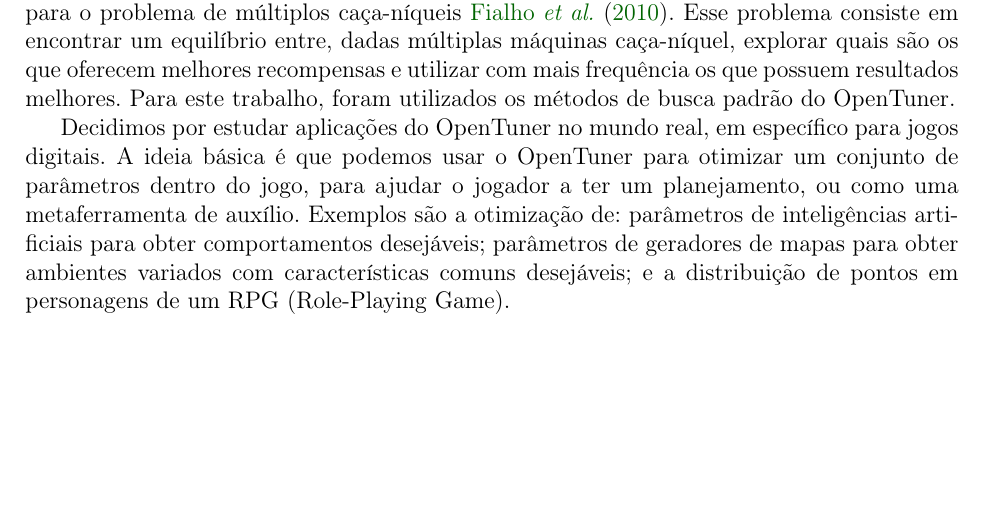
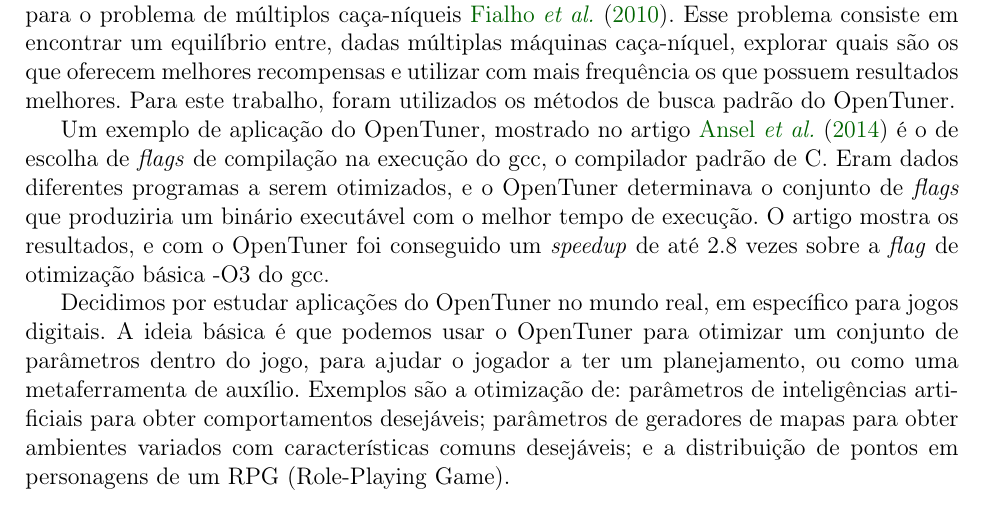
Before and after one commit to imano-ob/tccbib, a LaTeX thesis (monografia_template.tex, which reads cap-desenvolvimentos.tex): part of page 8 of 24, cut so that both start at the same text, the shorter picture padded with empty space. Compiled offline with pdfLaTeX; the source files are stored in an older character set and shown here as Unicode.

Commit message:
Exemplo do gcc adicionado na seção 2.2 como pedido

```diff
--- a/cap-desenvolvimentos.tex
+++ b/cap-desenvolvimentos.tex
@@ -46,6 +43,10 @@
 Fonte: \cite{ansel2014opentuner}\\
 
 O sistema de conjuntos de busca do OpenTuner funciona agregando diversas técnicas de busca em uma metatécnica, que delega a busca a uma delas. Dessa forma, é possível montar uma hierarquia de técnicas e metatécnicas que permita a melhor solução para cada problema. O mecanismo de busca base do OpenTuner age em cima apenas de uma técnica, geralmente uma metatécnica. A metatécnica central do OpenTuner é a \textit{multi-armed bandit with sliding window, area under the curve credit assignment (AUC Bandit)}, baseada numa solução ótima para o problema de múltiplos caça-níqueis \cite{fialho2010analyzing}. Esse problema consiste em encontrar um equilíbrio entre, dadas múltiplas máquinas caça-níquel, explorar quais são os que oferecem melhores recompensas e utilizar com mais frequência os que possuem resultados melhores. Para este trabalho, foram utilizados os métodos de busca padrão do OpenTuner.
+
+%TODO
+%inserir aqui uma explicação sucinta do exemplo do artigo do OpenTuner sobre as flags de compilação do gcc
+Um exemplo de aplicação do OpenTuner, mostrado no artigo \cite{ansel2014opentuner} é o de escolha de \textit{flags} de compilação na execução do gcc, o compilador padrão de C. Eram dados diferentes programas a serem otimizados, e o OpenTuner determinava o conjunto de \textit{flags} que produziria um binário executável com o melhor tempo de execução. O artigo mostra os resultados, e com o OpenTuner foi conseguido um \textit{speedup} de até 2.8 vezes sobre a \textit{flag} de otimização básica -O3 do gcc.
 
 Decidimos por estudar aplicações do OpenTuner no mundo real, em específico para jogos digitais. A ideia básica é que podemos usar o OpenTuner para otimizar um conjunto de parâmetros dentro do jogo, para ajudar o jogador a ter um planejamento, ou como uma metaferramenta de auxílio. Exemplos são a otimização de: parâmetros de inteligências artificiais para obter comportamentos desejáveis; parâmetros de geradores de mapas para obter ambientes variados com características comuns desejáveis; e a distribuição de pontos em personagens de um RPG (Role-Playing Game).
 
```
Also changed, not shown: cap-desenvolvimentos.tex (3 more changed lines).
